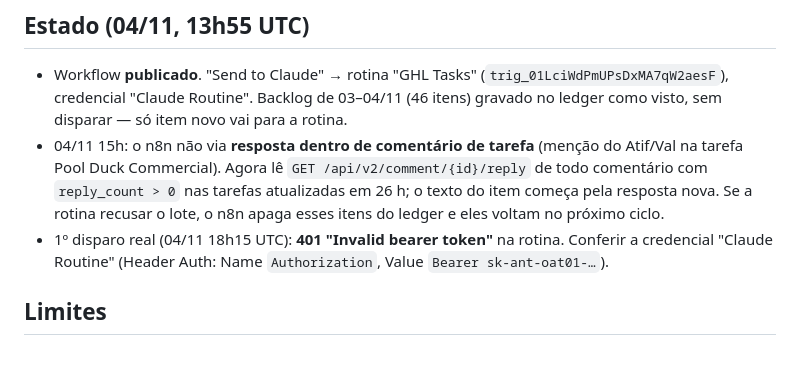
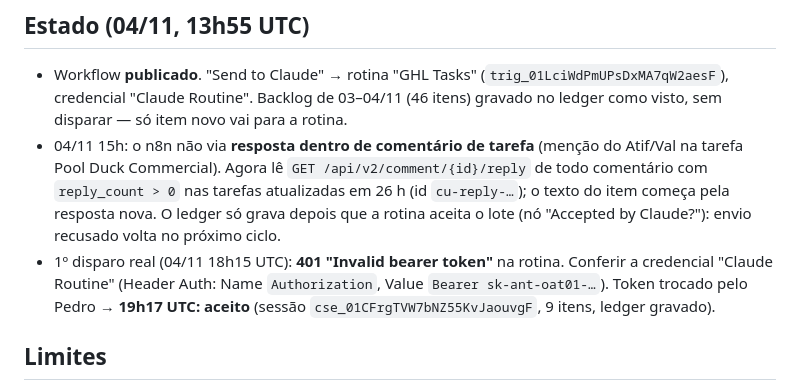
Before and after one commit to pedrivobg/cli-ghl-pool-profits, a Markdown page: docs/inbox-watch-routine.md, the part around the change. Drawn GitHub-style; blank space fills up the shorter version.

Commit message:
Inbox watch: ledger after routine accepts; first fire OK
Co-Authored-By: Claude Opus 5.5 <noreply@anthropic.com>
Claude-Session: https://claude.ai/code/session_01WXDmgNSwyn9MqfPyCLKD2p

```diff
--- a/docs/inbox-watch-routine.md
+++ b/docs/inbox-watch-routine.md
@@ -41,10 +41,11 @@ End with a 3-line summary in Portuguese.
   rotina.
 - 04/11 15h: o n8n não via **resposta dentro de comentário de tarefa** (menção do Atif/Val na tarefa Pool Duck
   Commercial). Agora lê `GET /api/v2/comment/{id}/reply` de todo comentário com `reply_count > 0` nas tarefas
-  atualizadas em 26 h; o texto do item começa pela resposta nova. Se a rotina recusar o lote, o n8n apaga esses itens do
-  ledger e eles voltam no próximo ciclo.
+  atualizadas em 26 h (id `cu-reply-…`); o texto do item começa pela resposta nova. O ledger só grava depois que a
+  rotina aceita o lote (nó "Accepted by Claude?"): envio recusado volta no próximo ciclo.
 - 1º disparo real (04/11 18h15 UTC): **401 "Invalid bearer token"** na rotina. Conferir a credencial "Claude Routine"
-  (Header Auth: Name `Authorization`, Value `Bearer sk-ant-oat01-…`).
+  (Header Auth: Name `Authorization`, Value `Bearer sk-ant-oat01-…`). Token trocado pelo Pedro → **19h17 UTC: aceito**
+  (sessão `cse_01CFrgTVW7bNZ55KvJaouvgF`, 9 itens, ledger gravado).
 
 ## Limites
 - Tokens das outras agências (Pool Duck, BurchTech, Poolheads antiga) e Application Passwords de WordPress só funcionam
```
